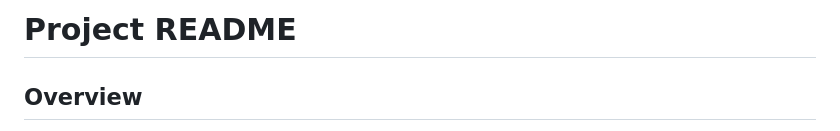
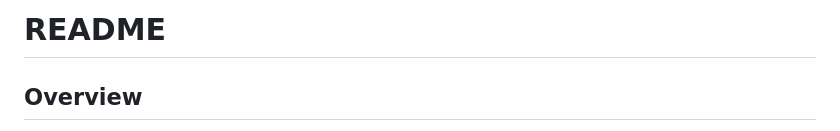
Before and after one commit to Haffi112/multi_task_annotation, a Markdown page: README.md, the part around the change. GitHub-like rendering.

```diff
--- a/README.md
+++ b/README.md
@@ -1,4 +1,4 @@
-# Project README
+# README
 
 ## Overview
 
```
